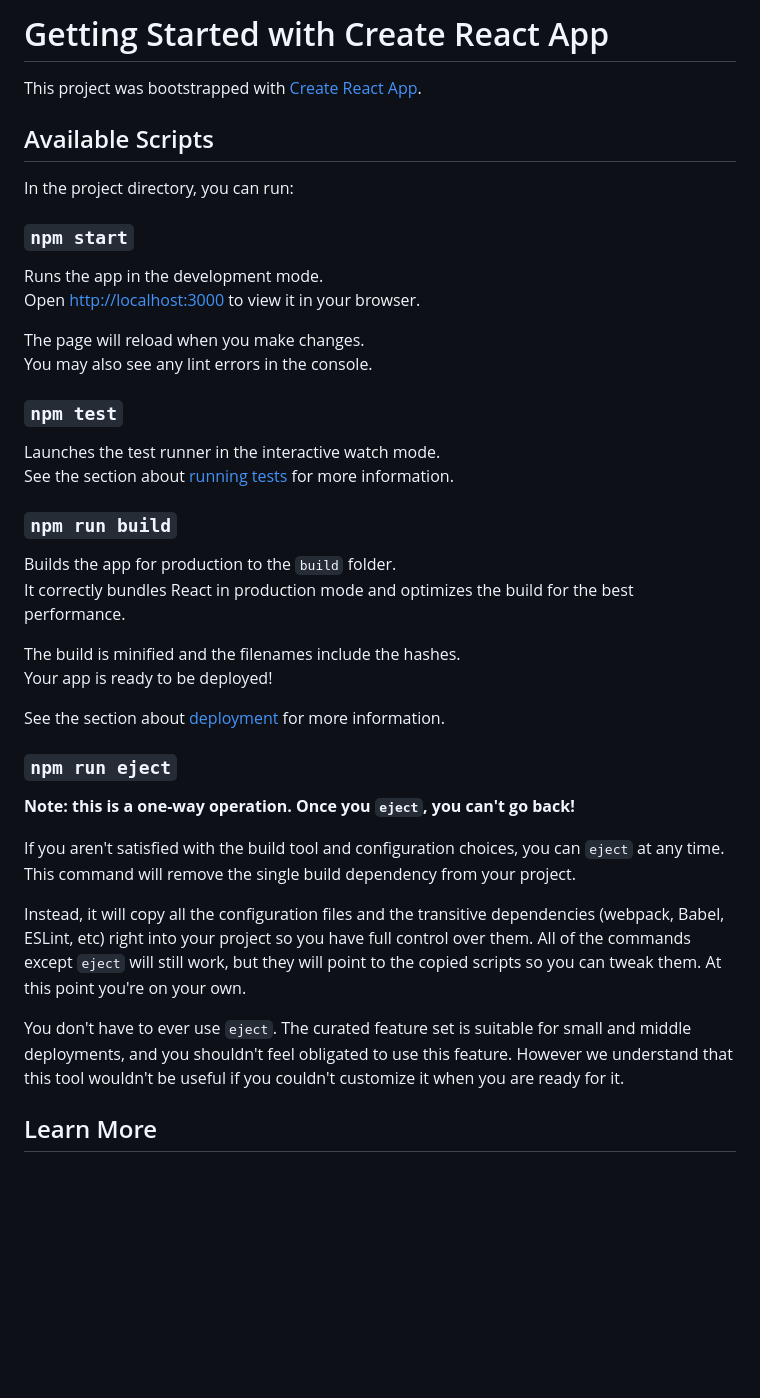
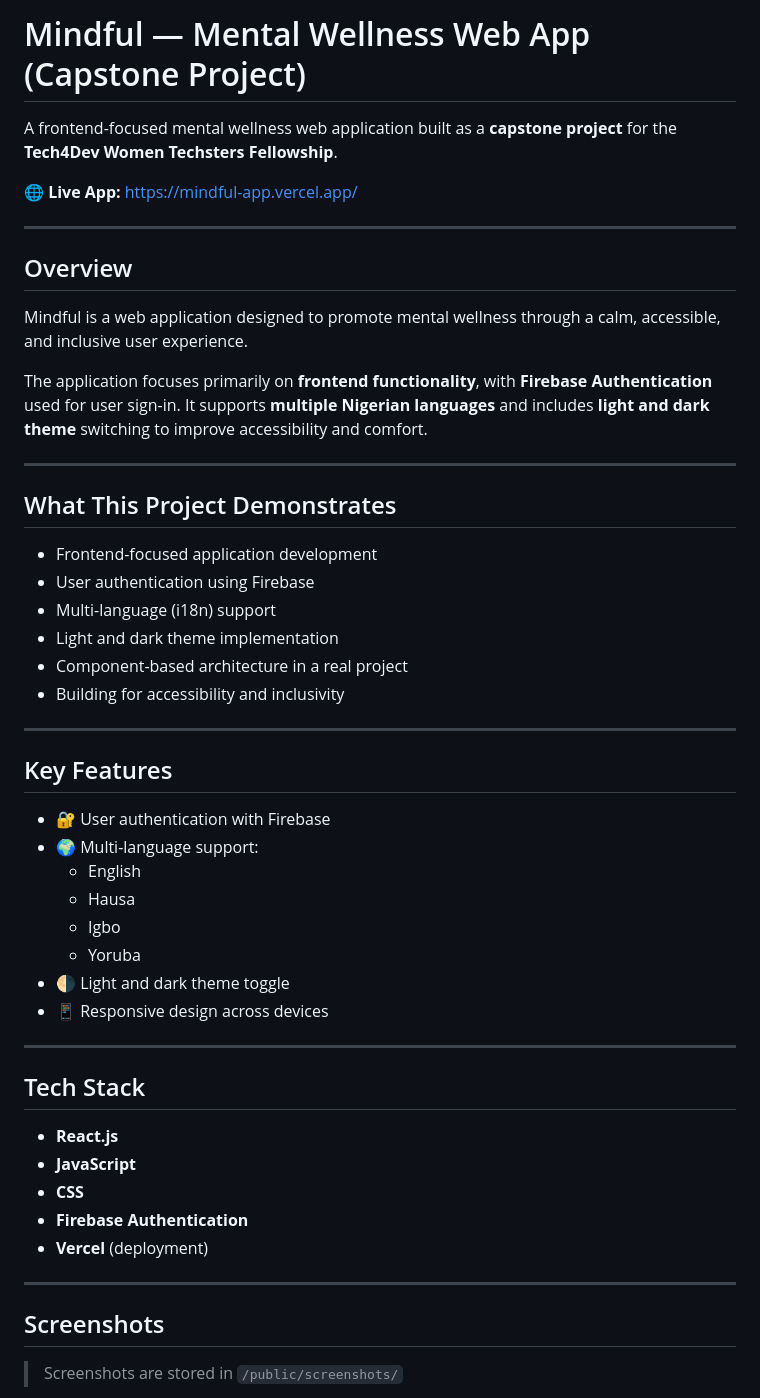
Before and after one commit to graycepaul/mindful-app, a Markdown page: README.md, the part around one of its changes. GitHub-like rendering; blank space fills up the shorter version.

```diff
--- a/README.md
+++ b/README.md
@@ -1,43 +1,54 @@
-# Getting Started with Create React App
+# Mindful — Mental Wellness Web App (Capstone Project)
 
-This project was bootstrapped with [Create React App](https://github.com/facebook/create-react-app).
+A frontend-focused mental wellness web application built as a **capstone project** for the **Tech4Dev Women Techsters Fellowship**.
 
-## Available Scripts
+🌐 **Live App:** https://mindful-app.vercel.app/
 
-In the project directory, you can run:
+---
 
-### `npm start`
+## Overview
 
-Runs the app in the development mode.\
-Open [http://localhost:3000](http://localhost:3000) to view it in your browser.
+Mindful is a web application designed to promote mental wellness through a calm, accessible, and inclusive user experience.
 
-The page will reload when you make changes.\
-You may also see any lint errors in the console.
+The application focuses primarily on **frontend functionality**, with **Firebase Authentication** used for user sign-in. It supports **multiple Nigerian languages** and includes **light and dark theme** switching to improve accessibility and comfort.
 
-### `npm test`
+---
 
-Launches the test runner in the interactive watch mode.\
-See the section about [running tests](https://facebook.github.io/create-react-app/docs/running-tests) for more information.
+## What This Project Demonstrates
 
-### `npm run build`
+- Frontend-focused application development
+- User authentication using Firebase
+- Multi-language (i18n) support
+- Light and dark theme implementation
+- Component-based architecture in a real project
+- Building for accessibility and inclusivity
 
-Builds the app for production to the `build` folder.\
-It correctly bundles React in production mode and optimizes the build for the best performance.
+---
 
-The build is minified and the filenames include the hashes.\
-Your app is ready to be deployed!
+## Key Features
 
-See the section about [deployment](https://facebook.github.io/create-react-app/docs/deployment) for more information.
+- 🔐 User authentication with Firebase
+- 🌍 Multi-language support:
+  - English
+  - Hausa
+  - Igbo
+  - Yoruba
+- 🌗 Light and dark theme toggle
+- 📱 Responsive design across devices
 
-### `npm run eject`
+---
 
-**Note: this is a one-way operation. Once you `eject`, you can't go back!**
+## Tech Stack
 
-If you aren't satisfied with the build tool and configuration choices, you can `eject` at any time. This command will remove the single build dependency from your project.
+- **React.js**
+- **JavaScript**
+- **CSS**
+- **Firebase Authentication**
+- **Vercel** (deployment)
 
-Instead, it will copy all the configuration files and the transitive dependencies (webpack, Babel, ESLint, etc) right into your project so you have full control over them. All of the commands except `eject` will still work, but they will point to the copied scripts so you can tweak them. At this point you're on your own.
+---
 
-You don't have to ever use `eject`. The curated feature set is suitable for small and middle deployments, and you shouldn't feel obligated to use this feature. However we understand that this tool wouldn't be useful if you couldn't customize it when you are ready for it.
+## Screenshots
 
-## Learn More
+> Screenshots are stored in `/public/screenshots/`
 
```
Also changed, not shown: other parts of README.md (+13 -23 lines), public/screenshots/dark-mode.png (added), public/screenshots/home.png (added), public/screenshots/language.png (added), 1 other file.
